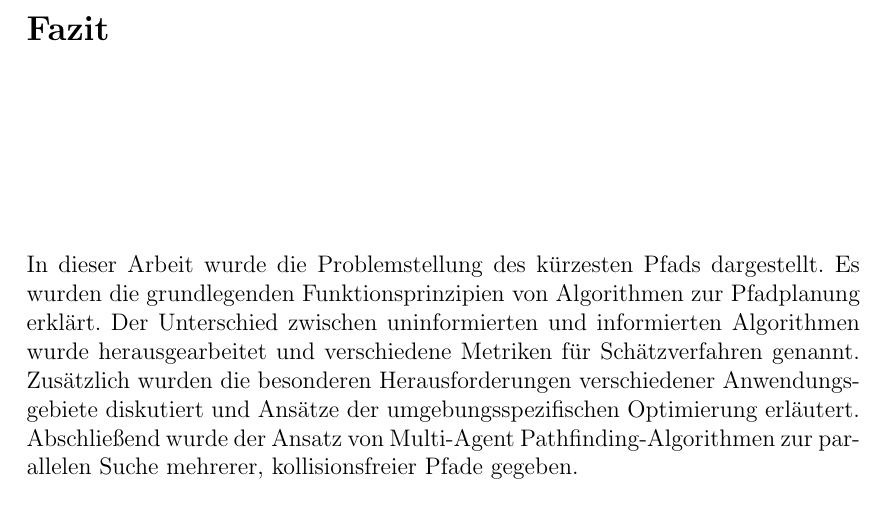
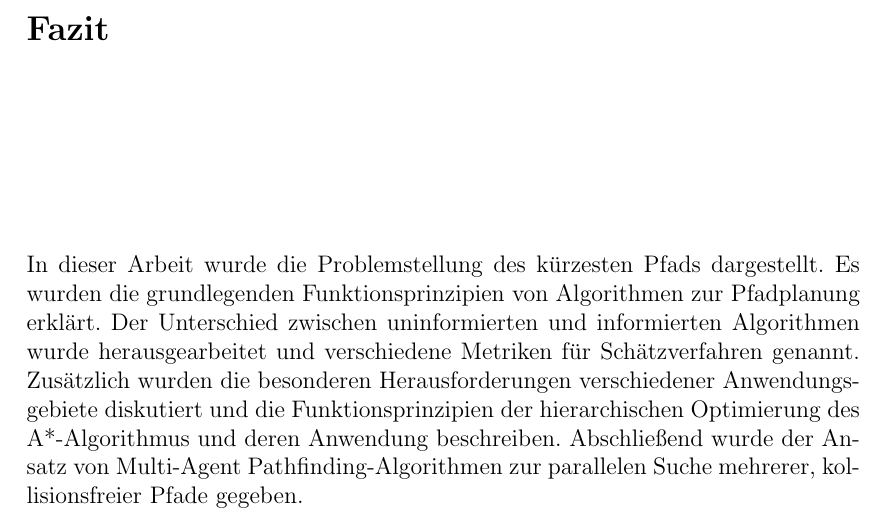
Before and after one commit to Handkock/wa2020_pathplanning, a LaTeX thesis (wa20202_vorlage.tex, which reads chapters/ZusammenfassungAusblick.tex): part of page 16 of 19, cut so that both start at the same text. Compiled offline with pdfLaTeX.

Commit message:
change the coclusion

```diff
--- a/chapters/ZusammenfassungAusblick.tex
+++ b/chapters/ZusammenfassungAusblick.tex
@@ -1,3 +1,3 @@
 \chapter{Fazit}
 
-In dieser Arbeit wurde die Problemstellung des kürzesten Pfads dargestellt. Es wurden die grundlegenden Funktionsprinzipien von Algorithmen zur Pfadplanung erklärt. Der Unterschied zwischen uninformierten und informierten Algorithmen wurde herausgearbeitet und verschiedene Metriken für Schätzverfahren genannt. Zusätzlich wurden die besonderen Herausforderungen verschiedener Anwendungsgebiete diskutiert und Ansätze der umgebungsspezifischen Optimierung erläutert. Abschließend wurde der Ansatz von Multi-Agent Pathfinding-Algorithmen zur parallelen Suche mehrerer, kollisionsfreier Pfade gegeben.
+In dieser Arbeit wurde die Problemstellung des kürzesten Pfads dargestellt. Es wurden die grundlegenden Funktionsprinzipien von Algorithmen zur Pfadplanung erklärt. Der Unterschied zwischen uninformierten und informierten Algorithmen wurde herausgearbeitet und verschiedene Metriken für Schätzverfahren genannt. Zusätzlich wurden die besonderen Herausforderungen verschiedener Anwendungsgebiete diskutiert und die Funktionsprinzipien der hierarchischen Optimierung des A*-Algorithmus und deren Anwendung beschreiben. Abschließend wurde der Ansatz von Multi-Agent Pathfinding-Algorithmen zur parallelen Suche mehrerer, kollisionsfreier Pfade gegeben.
```
